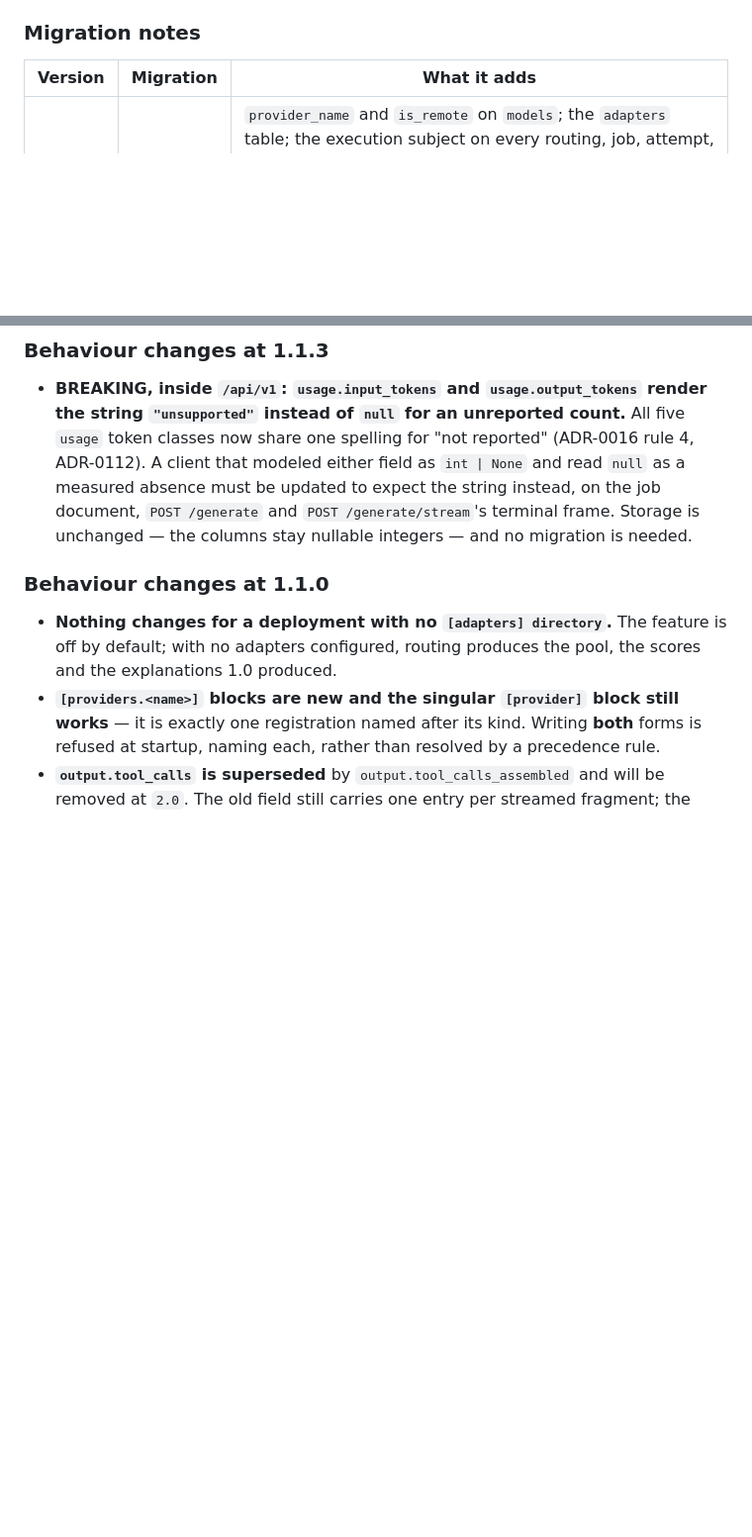
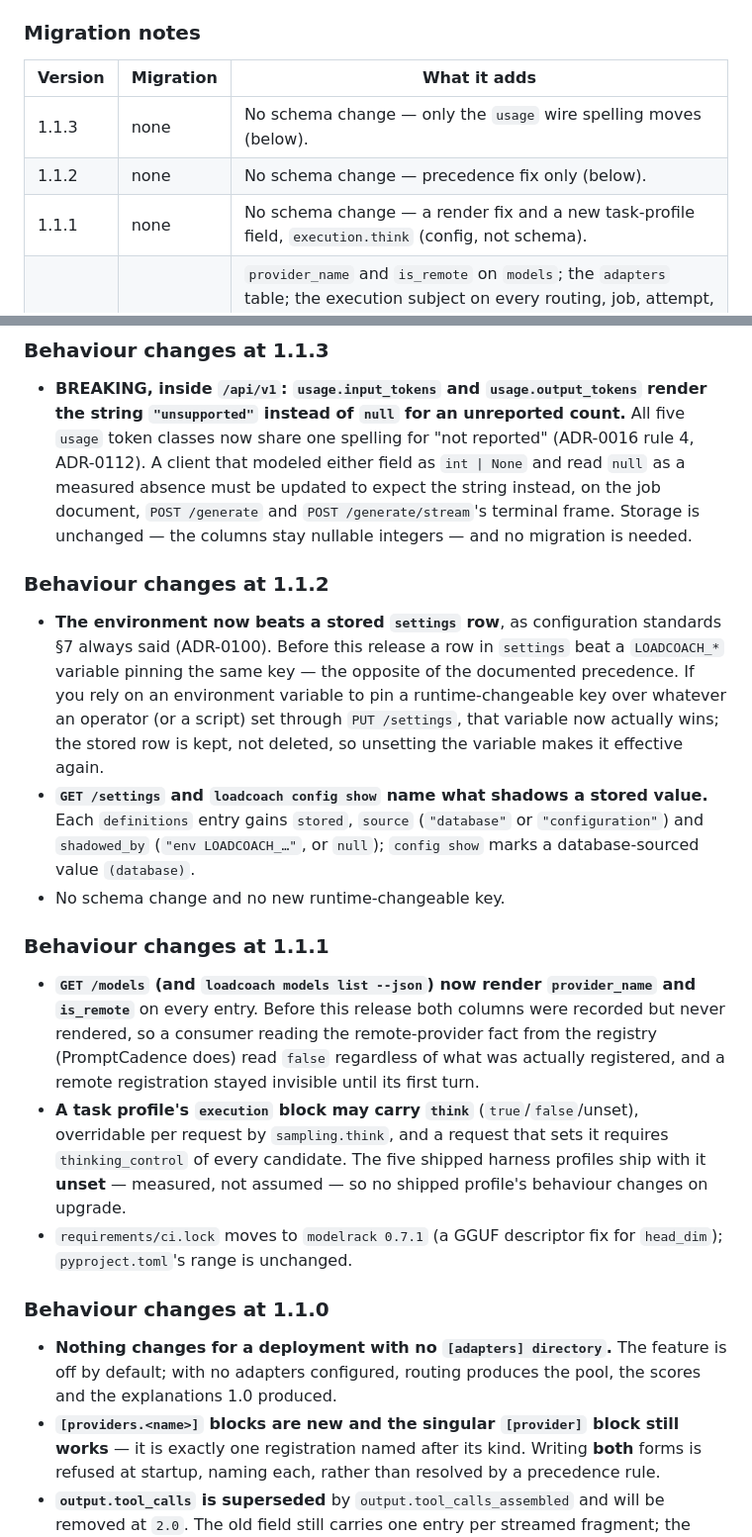
Before and after one commit to JPKell/LoadCoach, a Markdown page: docs/upgrading.md, 2 parts joined by grey strips. Shown at 99% size. Rendered like a GitHub page; blank space fills up the shorter version.

Commit message:
docs(loadcoach): refresh upgrading.md through 1.1.3
M9 audit Group 5, item D9: upgrading.md stopped at 1.1.0. Adds
migration-notes rows and behaviour-changes sections for 1.1.1 (models
render, execution.think) and 1.1.2 (env-beats-stored-row precedence
fix); 1.1.3 was already covered.

```diff
--- a/docs/upgrading.md
+++ b/docs/upgrading.md
@@ -21,6 +21,9 @@ is reported with the backup to restore.
 
 | Version | Migration | What it adds |
 |---|---|---|
+| 1.1.3 | none | No schema change — only the `usage` wire spelling moves (below). |
+| 1.1.2 | none | No schema change — precedence fix only (below). |
+| 1.1.1 | none | No schema change — a render fix and a new task-profile field, `execution.think` (config, not schema). |
 | 1.1.0 | `0008`–`0012` | `provider_name` and `is_remote` on `models`; the `adapters` table; the execution subject on every routing, job, attempt, residency and reliability row. Additive throughout — the `residency` and `reliability_stats` uniqueness keys gain `adapter_key`, whose `''` default is a fact about existing rows (they are bare-base subjects) and not a placeholder. No statistic and no explanation changes value. |
 | 1.0.0 | `0006` | `feedback` and `reliability_stats` (P7). Purely additive; no existing column changes. |
 | 0.9.0b0 | `0001`–`0005` | The beta's schema. |
@@ -33,6 +36,34 @@ is reported with the backup to restore.
   field as `int | None` and read `null` as a measured absence must be updated to expect the string
   instead, on the job document, `POST /generate` and `POST /generate/stream`'s terminal frame.
   Storage is unchanged — the columns stay nullable integers — and no migration is needed.
+
+### Behaviour changes at 1.1.2
+
+* **The environment now beats a stored `settings` row**, as configuration standards §7 always
+  said (ADR-0100). Before this release a row in `settings` beat a `LOADCOACH_*` variable pinning
+  the same key — the opposite of the documented precedence. If you rely on an environment
+  variable to pin a runtime-changeable key over whatever an operator (or a script) set through
+  `PUT /settings`, that variable now actually wins; the stored row is kept, not deleted, so
+  unsetting the variable makes it effective again.
+* **`GET /settings` and `loadcoach config show` name what shadows a stored value.** Each
+  `definitions` entry gains `stored`, `source` (`"database"` or `"configuration"`) and
+  `shadowed_by` (`"env LOADCOACH_…"`, or `null`); `config show` marks a database-sourced value
+  `(database)`.
+* No schema change and no new runtime-changeable key.
+
+### Behaviour changes at 1.1.1
+
+* **`GET /models` (and `loadcoach models list --json`) now render `provider_name` and
+  `is_remote`** on every entry. Before this release both columns were recorded but never
+  rendered, so a consumer reading the remote-provider fact from the registry (PromptCadence does)
+  read `false` regardless of what was actually registered, and a remote registration stayed
+  invisible until its first turn.
+* **A task profile's `execution` block may carry `think`** (`true`/`false`/unset), overridable per
+  request by `sampling.think`, and a request that sets it requires `thinking_control` of every
+  candidate. The five shipped harness profiles ship with it **unset** — measured, not assumed —
+  so no shipped profile's behaviour changes on upgrade.
+* `requirements/ci.lock` moves to `modelrack 0.7.1` (a GGUF descriptor fix for `head_dim`);
+  `pyproject.toml`'s range is unchanged.
 
 ### Behaviour changes at 1.1.0
 
```
Also changed, not shown: CHANGELOG.md (+2 -0 lines).
